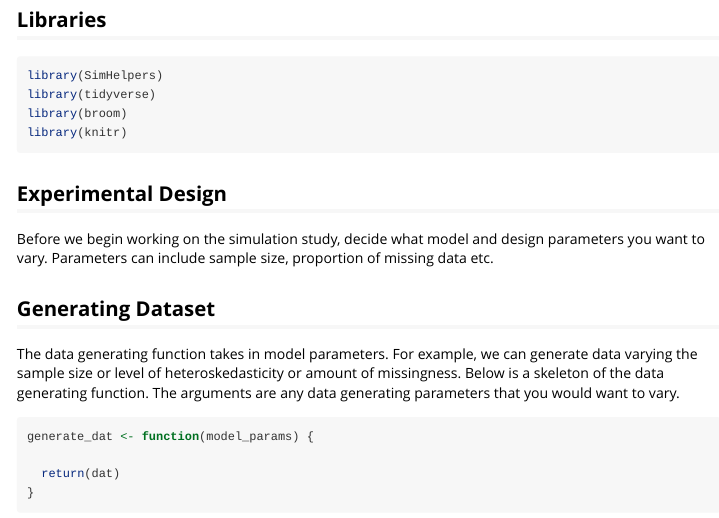
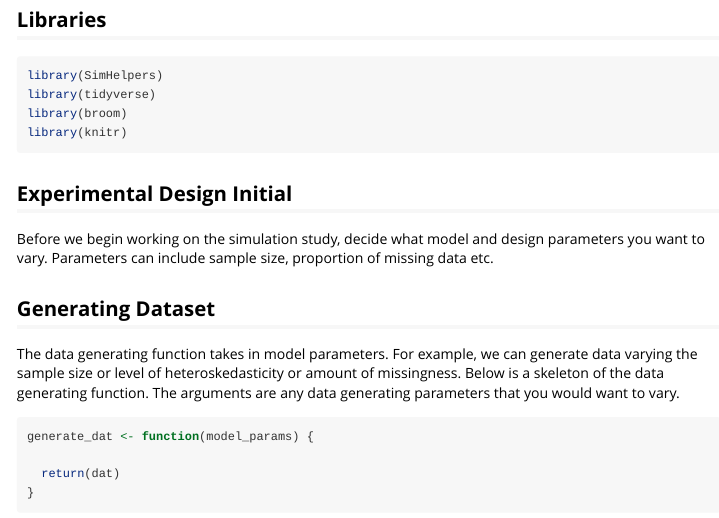
Before and after one commit to meghapsimatrix/simhelpers, an R Markdown document (vignettes/simulation_workflow.Rmd): the page in a window 1100 px wide, from 620 px down. Rendered offline with R 4.5, knitr and Pandoc, with nearby package versions; long lines of code are wrapped.

Commit message:
update vignette sim

````diff
--- a/vignettes/simulation_workflow.Rmd
+++ b/vignettes/simulation_workflow.Rmd
@@ -63,7 +63,7 @@ library(knitr)
 ```
 
 
-## Experimental Design
+## Experimental Design Initial
 
 Before we begin working on the simulation study, decide what model and design parameters you want to vary. Parameters can include sample size, proportion of missing data etc.
 
````
